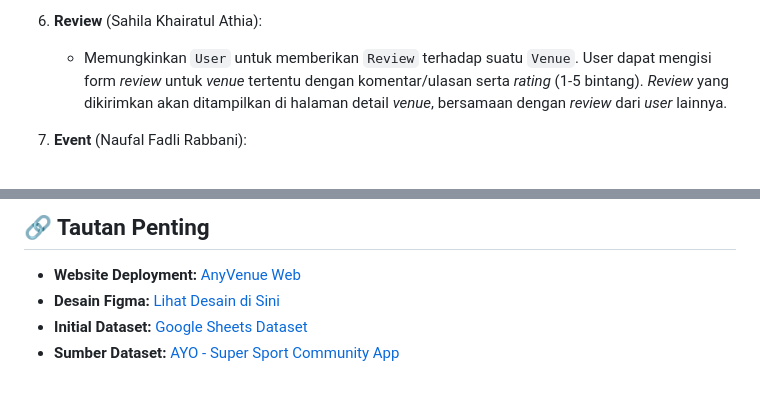
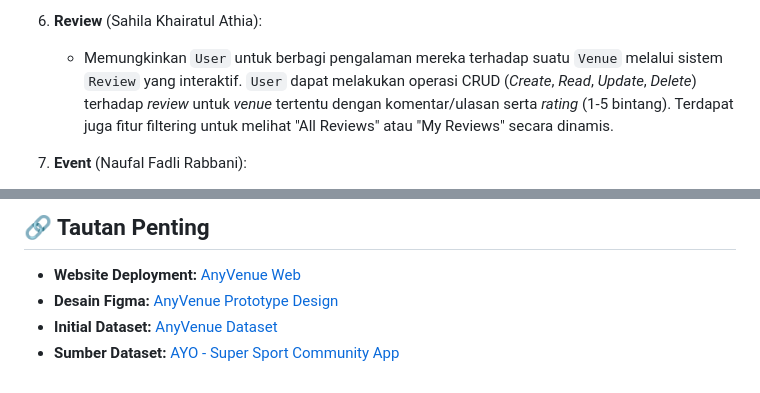
Before and after one commit to pbp-kelompok-b10/any-venue-mobile, a Markdown page: README.md, 2 parts joined by grey strips. GitHub-like rendering.

```diff
--- a/README.md
+++ b/README.md
@@ -46,7 +46,7 @@ Platform website "**AnyVenue**" dirancang untuk memudahkan pengguna dalam mencar
         - Owner (Pemilik Venue): Dapat melihat daftar *venue* dan detail *venue* yang dimilikinya.
 
 6. **Review** (Sahila Khairatul Athia):
-   - Memungkinkan `User` untuk memberikan `Review` terhadap suatu `Venue`. User dapat mengisi form *review* untuk *venue* tertentu dengan komentar/ulasan serta *rating* (1-5 bintang). *Review* yang dikirimkan akan ditampilkan di halaman detail *venue*, bersamaan dengan *review* dari *user* lainnya.
+   - Memungkinkan `User` untuk berbagi pengalaman mereka terhadap suatu `Venue` melalui sistem `Review` yang interaktif. `User` dapat melakukan operasi CRUD (*Create*, *Read*, *Update*, *Delete*) terhadap *review* untuk *venue* tertentu dengan komentar/ulasan serta *rating* (1-5 bintang). Terdapat juga fitur filtering untuk melihat "All Reviews" atau "My Reviews" secara dinamis.
 
 7. **Event** (Naufal Fadli Rabbani):
    -  Modul `Event` merupakan suatu fitur dimana `Owner` dapat menyelengarakan event dan membuka pendaftaran bagi `User` yang mau berpartisipasi. `User` dapat melakukan pendaftaran pada event yang diselenggrakan oleh `Owner`.
@@ -85,6 +85,6 @@ Aplikasi mobile ini terhubung dengan layanan web (Django Framework) yang telah d
 ## 🔗 Tautan Penting
 
 - **Website Deployment:** [AnyVenue Web](https://keisha-vania-anyvenue.pbp.cs.ui.ac.id/)
-- **Desain Figma:** [Lihat Desain di Sini](https://www.figma.com/design/hP4cysHH7mBI8mqyb1ZbYY/AnyVenue?node-id=24-1886&p=f&t=NiUTEK9RizX95Rek-0)
-- **Initial Dataset:** [Google Sheets Dataset](https://docs.google.com/spreadsheets/d/1-ULBMiPrgKrf5jqux1t8zMe6mDMGfZHzvRUlN7DwcL8/edit?usp=sharing)
+- **Desain Figma:** [AnyVenue Prototype Design](https://www.figma.com/design/hP4cysHH7mBI8mqyb1ZbYY/AnyVenue?node-id=24-1886&p=f&t=NiUTEK9RizX95Rek-0)
+- **Initial Dataset:** [AnyVenue Dataset](https://docs.google.com/spreadsheets/d/1-ULBMiPrgKrf5jqux1t8zMe6mDMGfZHzvRUlN7DwcL8/edit?usp=sharing)
 - **Sumber Dataset:** [AYO - Super Sport Community App](https://ayo.co.id/venues)
```
